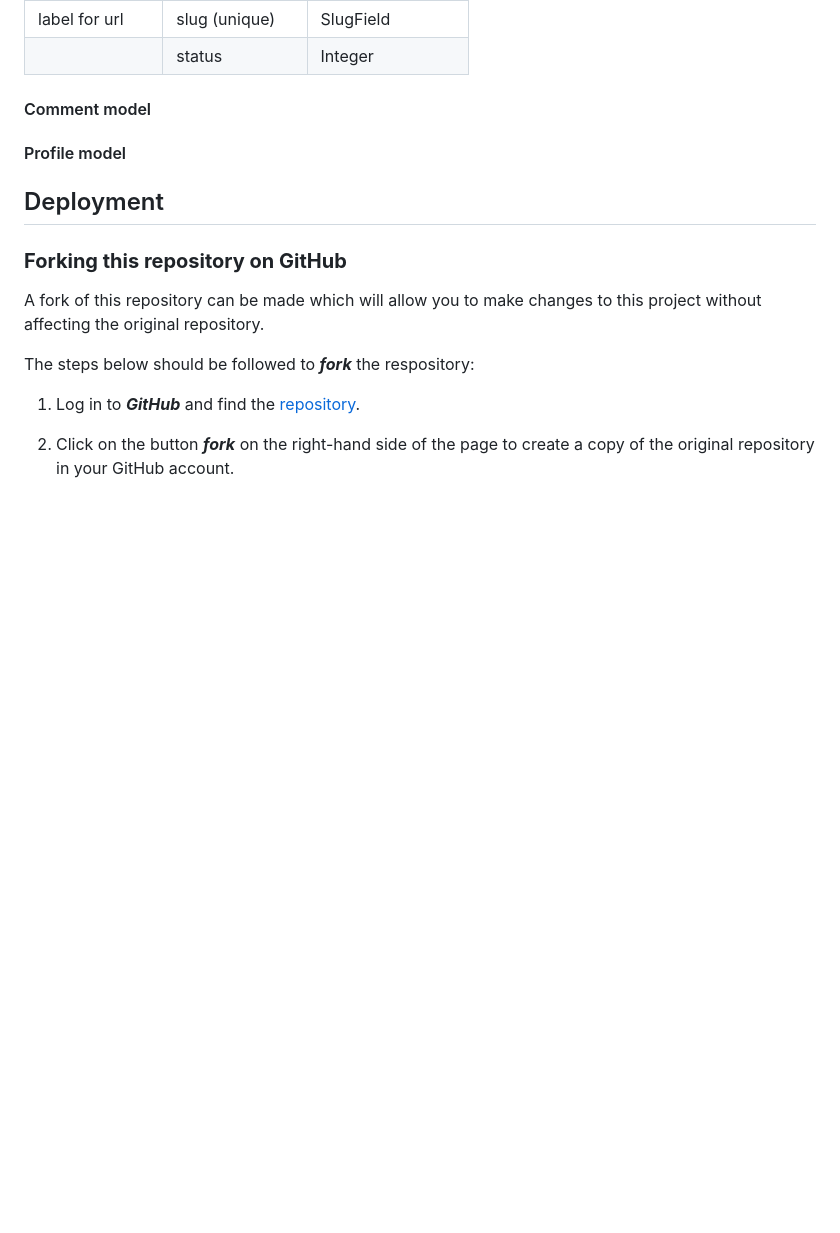
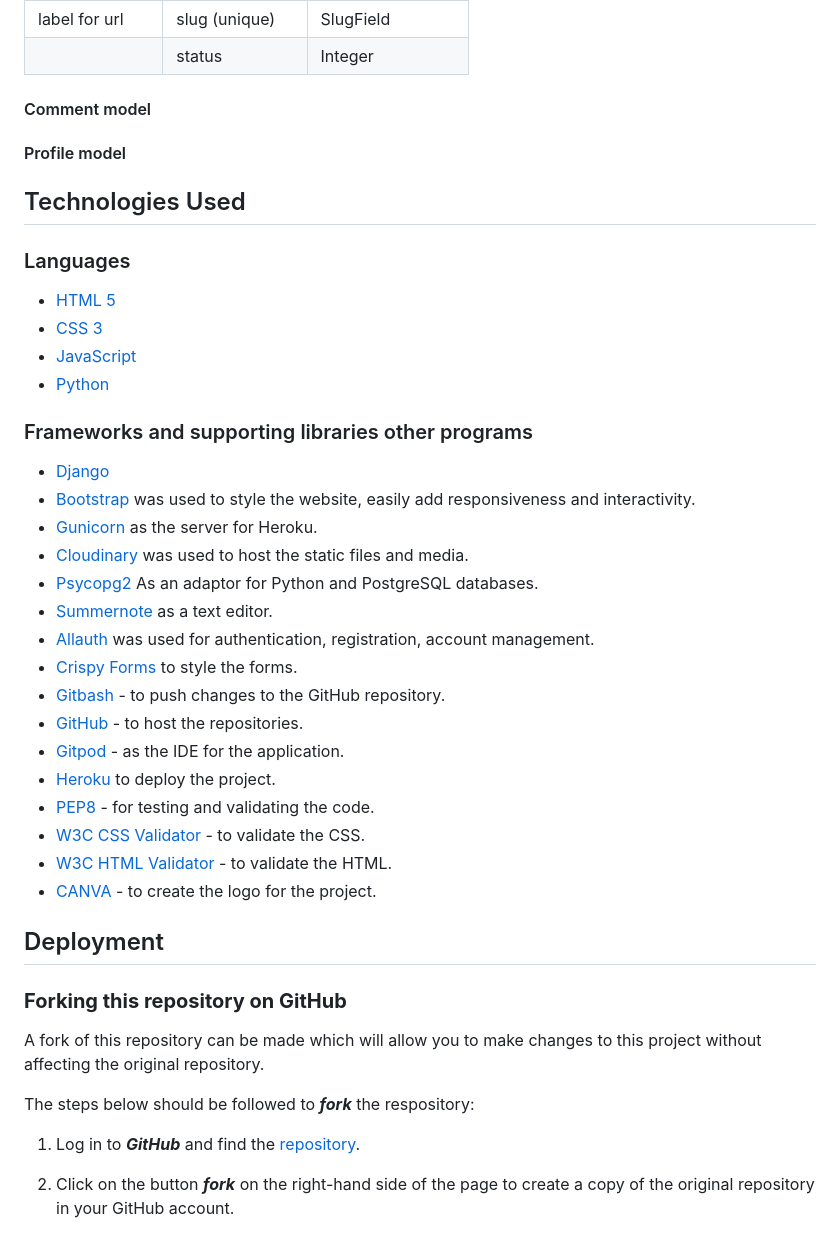
Before and after one commit to fmstacco/its4kids, a Markdown page: README.md, the part around the change. GitHub-like rendering; blank space fills up the shorter version.

Commit message:
Update README - Add technologies used

```diff
--- a/README.md
+++ b/README.md
@@ -91,6 +91,34 @@ Colour Palette image
 
 #### Profile model
 
+## Technologies Used
+
+### Languages
+
+* [HTML 5](https://en.wikipedia.org/wiki/HTML/)
+* [CSS 3](https://en.wikipedia.org/wiki/CSS)
+* [JavaScript](https://www.javascript.com/)
+* [Python](https://www.python.org/)
+
+### Frameworks and supporting libraries other programs
+
+* [Django](https://www.djangoproject.com/)
+* [Bootstrap](https://getbootstrap.com/) was used to style the website, easily add responsiveness and interactivity.
+* [Gunicorn](https://gunicorn.org/) as the server for Heroku.
+* [Cloudinary](https://cloudinary.com/) was used to host the static files and media.
+* [Psycopg2](https://pypi.org/project/psycopg2/) As an adaptor for Python and PostgreSQL databases.
+* [Summernote](https://summernote.org/) as a text editor.
+* [Allauth](https://django-allauth.readthedocs.io/en/latest/installation.html) was used for authentication, registration, account management.
+* [Crispy Forms](https://django-crispy-forms.readthedocs.io/en/latest/) to style the forms.
+* [Gitbash](https://en.wikipedia.org/wiki/Bash_(Unix_shell)) - to push changes to the GitHub repository.
+* [GitHub](https://github.com/) - to host the repositories.
+* [Gitpod](https://www.gitpod.io/) - as the IDE for the application.
+* [Heroku](https://www.heroku.com/) to deploy the project.
+* [PEP8](http://pep8online.com/) - for testing and validating the code.
+* [W3C CSS Validator](https://jigsaw.w3.org/css-validator/) - to validate the CSS.
+* [W3C HTML Validator](https://validator.w3.org/) - to validate the HTML.
+* [CANVA](https://www.canva.com/) - to create the logo for the project.
+
 ## Deployment
 
 ### **Forking this repository on GitHub**
```
